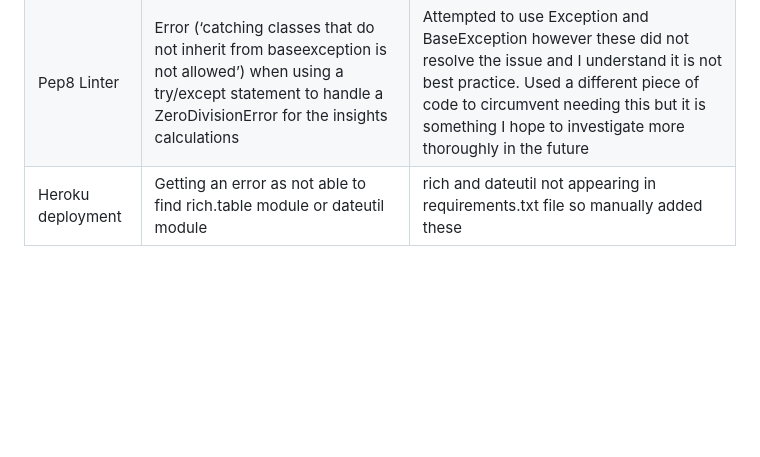
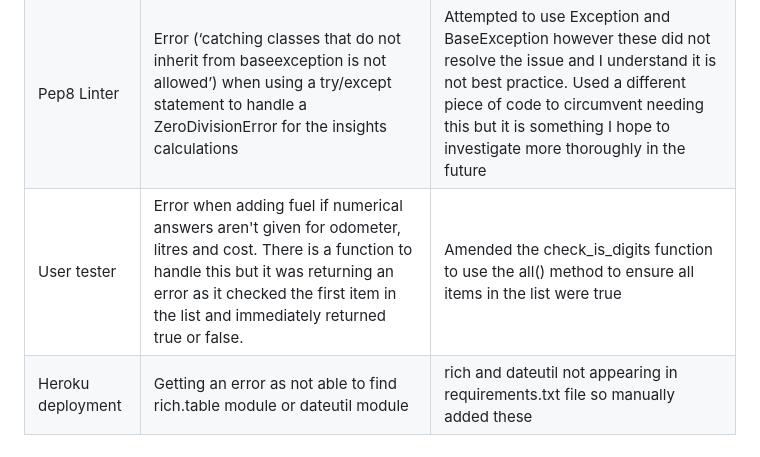
Before and after one commit to llewellynksj/fuelbot, a Markdown page: README.md, the part around the change. Drawn GitHub-style; blank space fills up the shorter version.

Commit message:
Add bug to bug section

```diff
--- a/README.md
+++ b/README.md
@@ -367,6 +367,7 @@ Given more time I would have liked to explore this issue further as it appears t
   | User tester | Average cost per litre and average cost per week and day not returning as float | Used the round() method to ensure the result of the calculation is rounded to 2 decimal places |
   | User tester | Error when trying to calculate fuel stats as not enough data | Add a requirement for the list of entries to be 3 or more otherwise prints error |
   | Pep8 Linter | Error (‘catching classes that do not inherit from baseexception is not allowed’) when using a try/except statement to handle a ZeroDivisionError for the insights calculations | Attempted to use Exception and BaseException however these did not resolve the issue and I understand it is not best practice. Used a different piece of code to circumvent needing this but it is something I hope to investigate more thoroughly in the future |
+  | User tester | Error when adding fuel if numerical answers aren't given for odometer, litres and cost. There is a function to handle this but it was returning an error as it checked the first item in the list and immediately returned true or false. | Amended the check_is_digits function to use the all() method to ensure all items in the list were true |
   | Heroku deployment | Getting an error as not able to find rich.table module or dateutil module | rich and dateutil not appearing in requirements.txt file so manually added these |
 
 <br>
```
